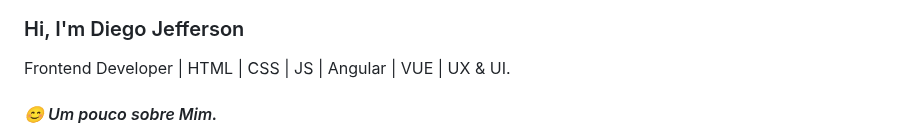
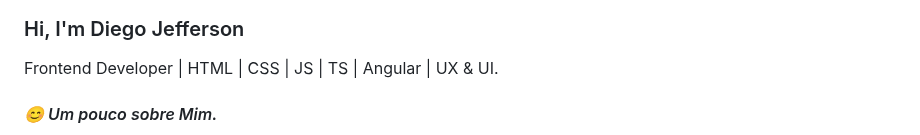
Before and after one commit to Diegojfsr/Diegojfsr, a Markdown page: README.md, the part around the change. Rendered like a GitHub page.

```diff
--- a/README.md
+++ b/README.md
@@ -2,7 +2,7 @@
 ![](https://github.com/Diegojfsr/Diegojfsr/blob/main/Imagens/Capa%20Perfil.jpg)
 
 <h3>Hi, I'm Diego Jefferson</h3>
-Frontend Developer | HTML | CSS | JS | Angular | VUE | UX & UI.
+Frontend Developer | HTML | CSS | JS | TS | Angular | UX & UI.
 <br>
 
 <em>
```
